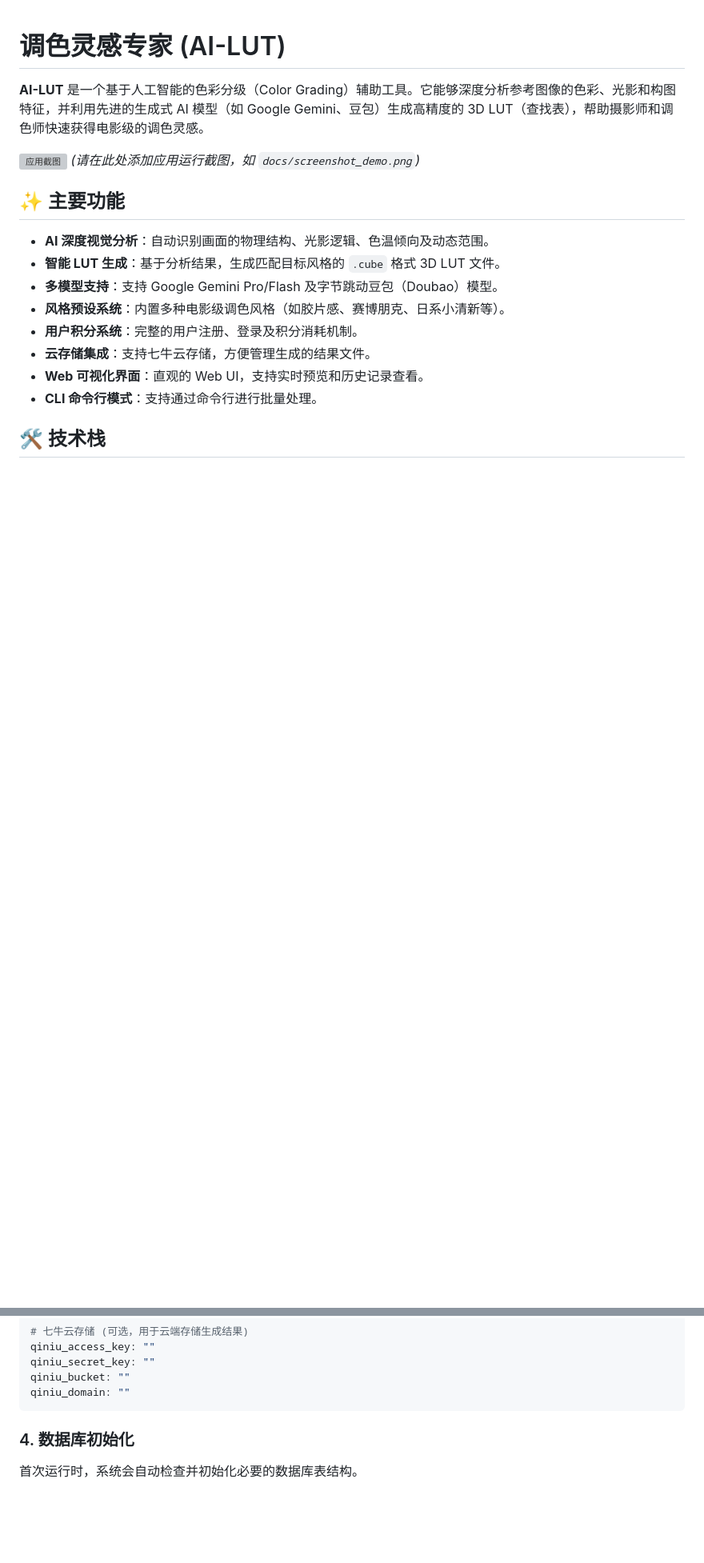
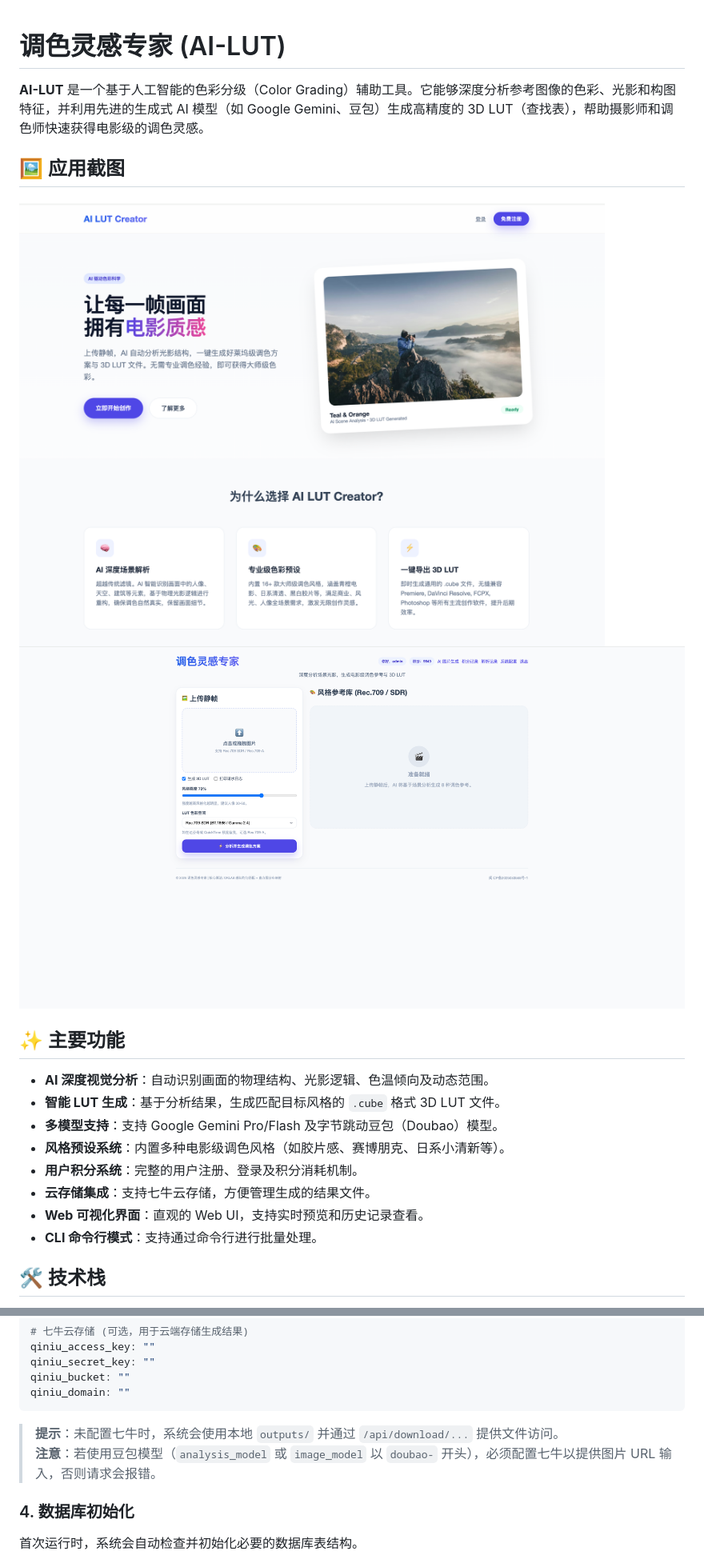
Before and after one commit to Degree-21/ai-lut, a Markdown page: README.md, 2 parts joined by grey strips. Shown at 80% size. GitHub-like rendering; pictures changed too: docs/function.png (added), docs/index.png (added); blank space fills up the shorter version; grey boxes are pictures that could not be loaded.

````diff
--- a/README.md
+++ b/README.md
@@ -2,8 +2,10 @@
 
 **AI-LUT** 是一个基于人工智能的色彩分级（Color Grading）辅助工具。它能够深度分析参考图像的色彩、光影和构图特征，并利用先进的生成式 AI 模型（如 Google Gemini、豆包）生成高精度的 3D LUT（查找表），帮助摄影师和调色师快速获得电影级的调色灵感。
 
-![应用截图](docs/screenshot_demo.png)
-*(请在此处添加应用运行截图，如 `docs/screenshot_demo.png`)*
+## 🖼️ 应用截图
+
+![首页](docs/index.png)
+![功能示意](docs/function.png)
 
 ## ✨ 主要功能
 
@@ -73,6 +116,9 @@ qiniu_secret_key: ""
 qiniu_bucket: ""
 qiniu_domain: ""
 ```
+
+> **提示**：未配置七牛时，系统会使用本地 `outputs/` 并通过 `/api/download/...` 提供文件访问。
+> **注意**：若使用豆包模型（`analysis_model` 或 `image_model` 以 `doubao-` 开头），必须配置七牛以提供图片 URL 输入，否则请求会报错。
 
 ### 4. 数据库初始化
 
````
Also changed, not shown: other parts of README.md (+47 -0 lines).
